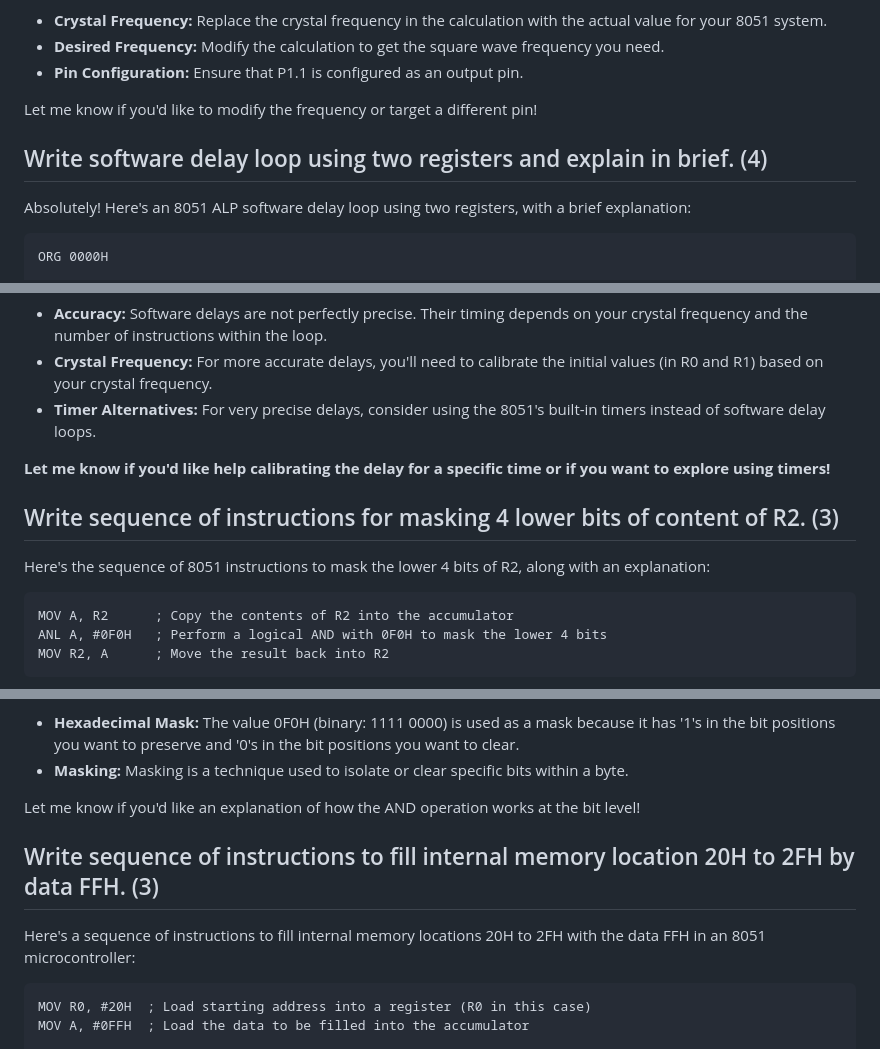
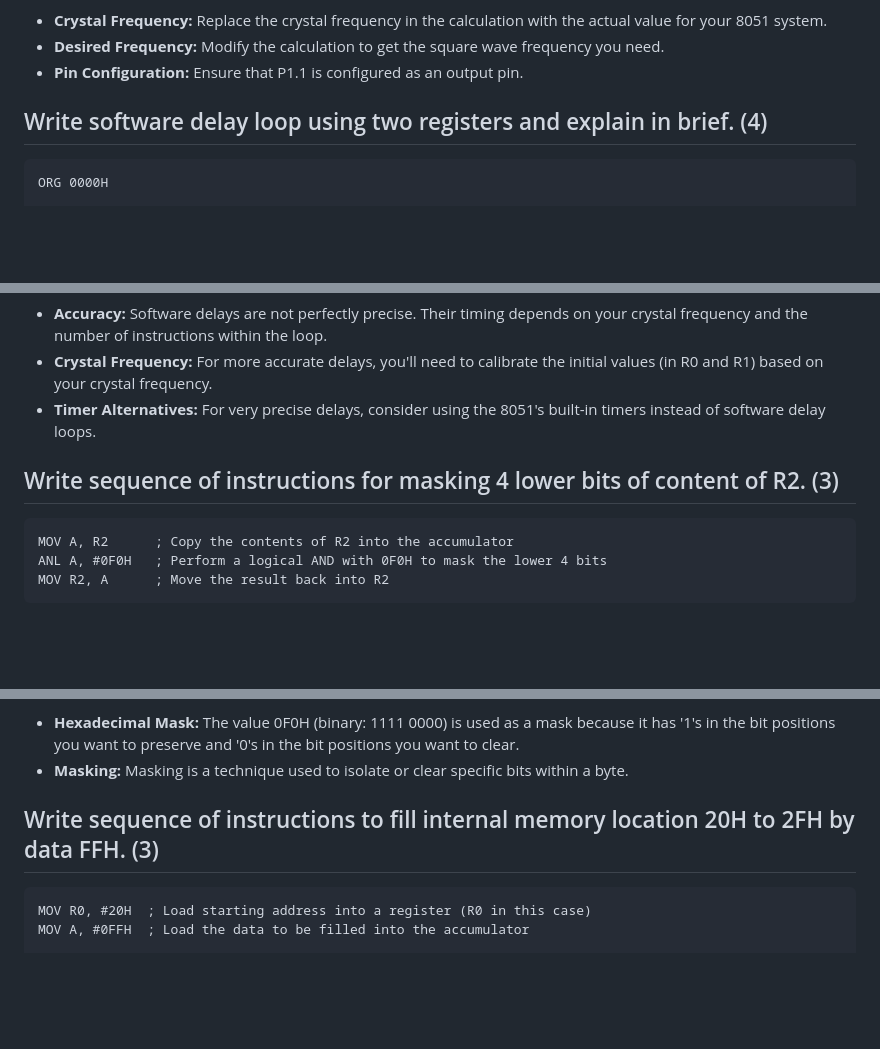
Before and after one commit to milavdabgar/MPMC, a Markdown page: Notes/Docs/181001_MCU_Question_Bank_Solved.md, 3 parts joined by grey strips. Drawn GitHub-style; blank space fills up the shorter version.

````diff
--- a/Notes/Docs/181001_MCU_Question_Bank_Solved.md
+++ b/Notes/Docs/181001_MCU_Question_Bank_Solved.md
@@ -1556,12 +1531,8 @@ SJMP HERE      ; Loop back to create the square wave
 * **Desired Frequency:** Modify the calculation to get the square wave frequency you need.
 * **Pin Configuration:**  Ensure that P1.1 is configured as an output pin.
 
-Let me know if you'd like to modify the frequency or target a different pin!
-
 
 ## Write software delay loop using two registers and explain in brief. (4)
-
-Absolutely! Here's an 8051 ALP software delay loop using two registers, with a brief explanation:
 
 ```assembly
 ORG 0000H
@@ -1599,12 +1570,8 @@ The nested loops create a series of decrement operations.  The combination of in
 * **Crystal Frequency:**  For more accurate delays, you'll need to calibrate the initial values (in R0 and R1) based on your crystal frequency.
 * **Timer Alternatives:** For very precise delays, consider using the 8051's built-in timers instead of software delay loops.
 
-**Let me know if you'd like help calibrating the delay for a specific time or if you want to explore using timers!**
-
 
 ## Write sequence of instructions for masking 4 lower bits of content of R2. (3)
-
-Here's the sequence of 8051 instructions to mask the lower 4 bits of R2, along with an explanation:
 
 ```assembly
 MOV A, R2      ; Copy the contents of R2 into the accumulator
@@ -1627,12 +1594,8 @@ MOV R2, A      ; Move the result back into R2
 * **Hexadecimal Mask:** The value 0F0H (binary: 1111 0000) is used as a mask because it has '1's in the bit positions you want to preserve and '0's in the bit positions you want to clear.
 * **Masking:** Masking is a technique used to isolate or clear specific  bits within a byte.
 
-Let me know if you'd like an explanation of how the AND operation works at the bit level!
-
 
 ## Write sequence of instructions to fill internal memory location 20H to 2FH by data FFH. (3)
-
-Here's a sequence of instructions to fill internal memory locations 20H to 2FH with the data FFH in an 8051 microcontroller:
 
 ```assembly
 MOV R0, #20H  ; Load starting address into a register (R0 in this case)
````
Also changed, not shown: other parts of Notes/Docs/181001_MCU_Question_Bank_Solved.md (+11 -84 lines).
